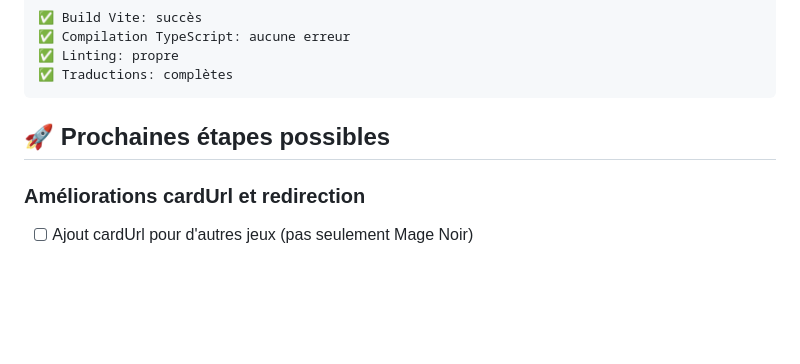
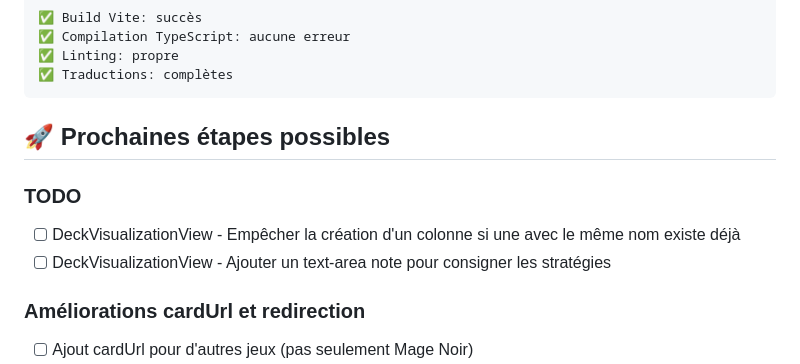
Before and after one commit to ccathala/GenericDeckBuilder, a Markdown page: SESSION-SUMMARY.md, the part around the change. Drawn GitHub-style; blank space fills up the shorter version.

Commit message:
feat: Add TODO section for DeckVisualizationView enhancements and note-taking feature

```diff
--- a/SESSION-SUMMARY.md
+++ b/SESSION-SUMMARY.md
@@ -516,6 +516,11 @@
 
 ## 🚀 Prochaines étapes possibles
 
+### TODO
+
+- [ ] DeckVisualizationView - Empêcher la création d'un colonne si une avec le même nom existe déjà
+- [ ] DeckVisualizationView - Ajouter un text-area note pour consigner les stratégies
+
 ### Améliorations cardUrl et redirection
 
 - [ ] Ajout cardUrl pour d'autres jeux (pas seulement Mage Noir)
```
